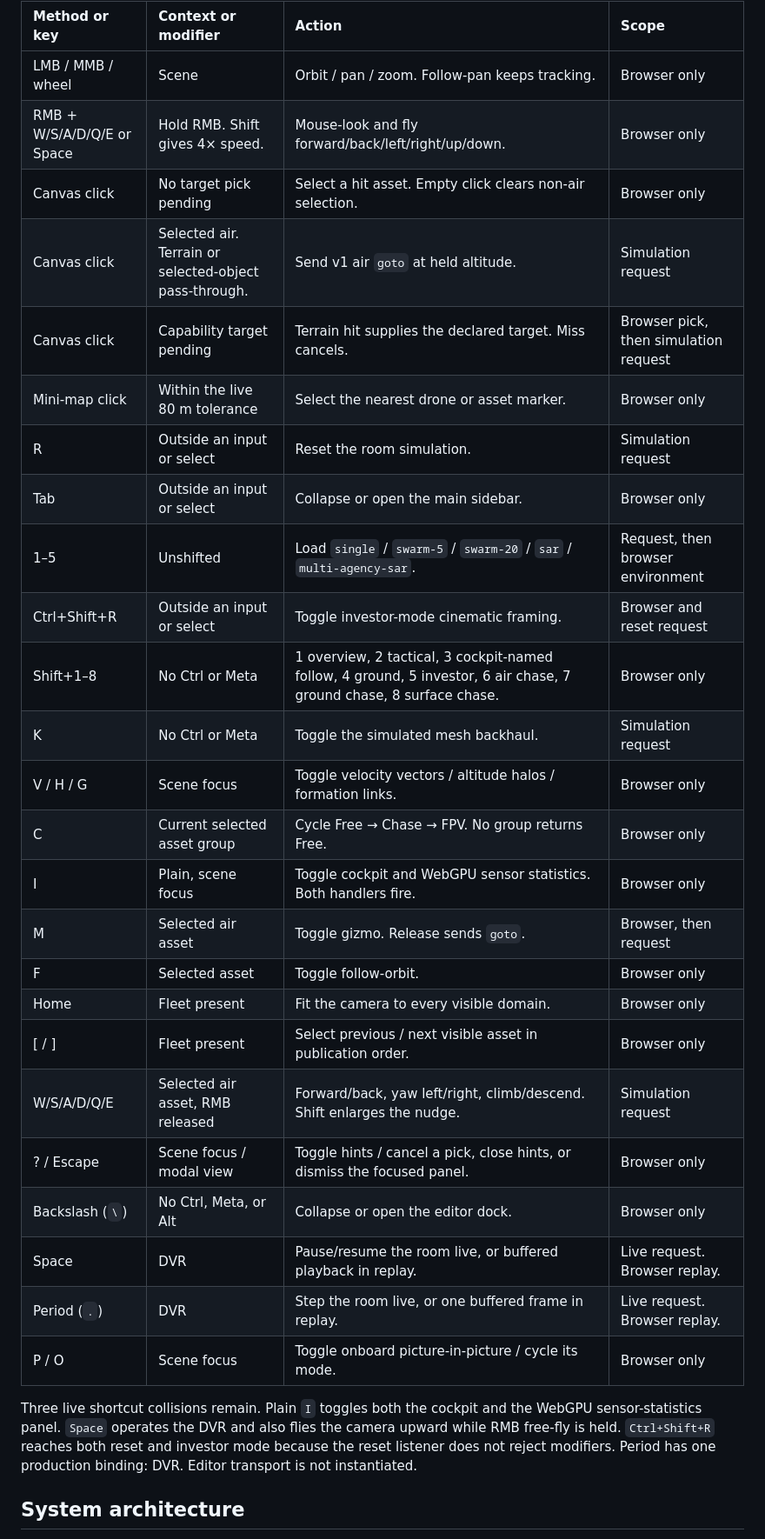
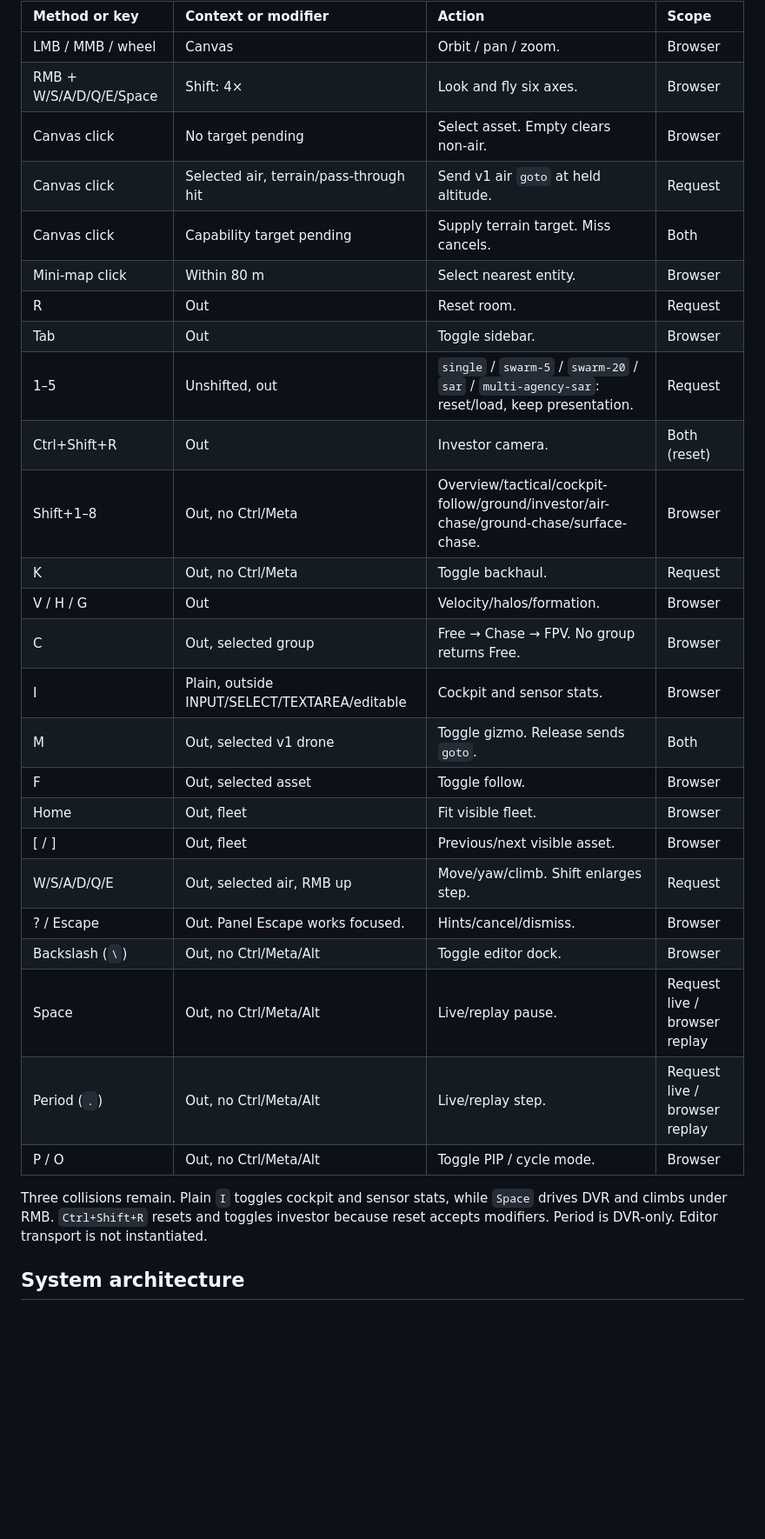
Before and after one commit to resq-software/viz, a Markdown page: README.md, the part around one of its changes. Shown at 87% size. Rendered like a GitHub page; folded sections open; blank space fills up the shorter version.

```diff
--- a/README.md
+++ b/README.md
@@ -543,35 +541,35 @@ The checked-in HTML shortcut panel is stale. This table follows the handlers ins
 
 | Method or key | Context or modifier | Action | Scope |
 | :--- | :--- | :--- | :--- |
-| LMB / MMB / wheel | Scene | Orbit / pan / zoom. Follow-pan keeps tracking. | Browser only |
-| RMB + W/S/A/D/Q/E or Space | Hold RMB. Shift gives 4× speed. | Mouse-look and fly forward/back/left/right/up/down. | Browser only |
-| Canvas click | No target pick pending | Select a hit asset. Empty click clears non-air selection. | Browser only |
-| Canvas click | Selected air. Terrain or selected-object pass-through. | Send v1 air `goto` at held altitude. | Simulation request |
-| Canvas click | Capability target pending | Terrain hit supplies the declared target. Miss cancels. | Browser pick, then simulation request |
-| Mini-map click | Within the live 80 m tolerance | Select the nearest drone or asset marker. | Browser only |
-| R | Outside an input or select | Reset the room simulation. | Simulation request |
-| Tab | Outside an input or select | Collapse or open the main sidebar. | Browser only |
-| 1–5 | Unshifted | Load `single` / `swarm-5` / `swarm-20` / `sar` / `multi-agency-sar`. | Request, then browser environment |
-| Ctrl+Shift+R | Outside an input or select | Toggle investor-mode cinematic framing. | Browser and reset request |
-| Shift+1–8 | No Ctrl or Meta | 1 overview, 2 tactical, 3 cockpit-named follow, 4 ground, 5 investor, 6 air chase, 7 ground chase, 8 surface chase. | Browser only |
-| K | No Ctrl or Meta | Toggle the simulated mesh backhaul. | Simulation request |
-| V / H / G | Scene focus | Toggle velocity vectors / altitude halos / formation links. | Browser only |
-| C | Current selected asset group | Cycle Free → Chase → FPV. No group returns Free. | Browser only |
-| I | Plain, scene focus | Toggle cockpit and WebGPU sensor statistics. Both handlers fire. | Browser only |
-| M | Selected air asset | Toggle gizmo. Release sends `goto`. | Browser, then request |
-| F | Selected asset | Toggle follow-orbit. | Browser only |
-| Home | Fleet present | Fit the camera to every visible domain. | Browser only |
-| [ / ] | Fleet present | Select previous / next visible asset in publication order. | Browser only |
-| W/S/A/D/Q/E | Selected air asset, RMB released | Forward/back, yaw left/right, climb/descend. Shift enlarges the nudge. | Simulation request |
-| ? / Escape | Scene focus / modal view | Toggle hints / cancel a pick, close hints, or dismiss the focused panel. | Browser only |
-| Backslash (`\`) | No Ctrl, Meta, or Alt | Collapse or open the editor dock. | Browser only |
-| Space | DVR | Pause/resume the room live, or buffered playback in replay. | Live request. Browser replay. |
-| Period (`.`) | DVR | Step the room live, or one buffered frame in replay. | Live request. Browser replay. |
-| P / O | Scene focus | Toggle onboard picture-in-picture / cycle its mode. | Browser only |
+| LMB / MMB / wheel | Canvas | Orbit / pan / zoom. | Browser |
+| RMB + W/S/A/D/Q/E/Space | Shift: 4× | Look and fly six axes. | Browser |
+| Canvas click | No target pending | Select asset. Empty clears non-air. | Browser |
+| Canvas click | Selected air, terrain/pass-through hit | Send v1 air `goto` at held altitude. | Request |
+| Canvas click | Capability target pending | Supply terrain target. Miss cancels. | Both |
+| Mini-map click | Within 80 m | Select nearest entity. | Browser |
+| R | Out | Reset room. | Request |
+| Tab | Out | Toggle sidebar. | Browser |
+| 1–5 | Unshifted, out | `single` / `swarm-5` / `swarm-20` / `sar` / `multi-agency-sar`: reset/load, keep presentation. | Request |
+| Ctrl+Shift+R | Out | Investor camera. | Both (reset) |
+| Shift+1–8 | Out, no Ctrl/Meta | Overview/tactical/cockpit-follow/ground/investor/air-chase/ground-chase/surface-chase. | Browser |
+| K | Out, no Ctrl/Meta | Toggle backhaul. | Request |
+| V / H / G | Out | Velocity/halos/formation. | Browser |
+| C | Out, selected group | Free → Chase → FPV. No group returns Free. | Browser |
+| I | Plain, outside INPUT/SELECT/TEXTAREA/editable | Cockpit and sensor stats. | Browser |
+| M | Out, selected v1 drone | Toggle gizmo. Release sends `goto`. | Both |
+| F | Out, selected asset | Toggle follow. | Browser |
+| Home | Out, fleet | Fit visible fleet. | Browser |
+| [ / ] | Out, fleet | Previous/next visible asset. | Browser |
+| W/S/A/D/Q/E | Out, selected air, RMB up | Move/yaw/climb. Shift enlarges step. | Request |
+| ? / Escape | Out. Panel Escape works focused. | Hints/cancel/dismiss. | Browser |
+| Backslash (`\`) | Out, no Ctrl/Meta/Alt | Toggle editor dock. | Browser |
+| Space | Out, no Ctrl/Meta/Alt | Live/replay pause. | Request live / browser replay |
+| Period (`.`) | Out, no Ctrl/Meta/Alt | Live/replay step. | Request live / browser replay |
+| P / O | Out, no Ctrl/Meta/Alt | Toggle PIP / cycle mode. | Browser |
 
 </details>
 
-Three live shortcut collisions remain. Plain `I` toggles both the cockpit and the WebGPU sensor-statistics panel. `Space` operates the DVR and also flies the camera upward while RMB free-fly is held. `Ctrl+Shift+R` reaches both reset and investor mode because the reset listener does not reject modifiers. Period has one production binding: DVR. Editor transport is not instantiated.
+Three collisions remain. Plain `I` toggles cockpit and sensor stats, while `Space` drives DVR and climbs under RMB. `Ctrl+Shift+R` resets and toggles investor because reset accepts modifiers. Period is DVR-only. Editor transport is not instantiated.
 
 <a id="system-architecture"></a>
 ## System architecture
```
Also changed, not shown: other parts of README.md (+26 -28 lines).
